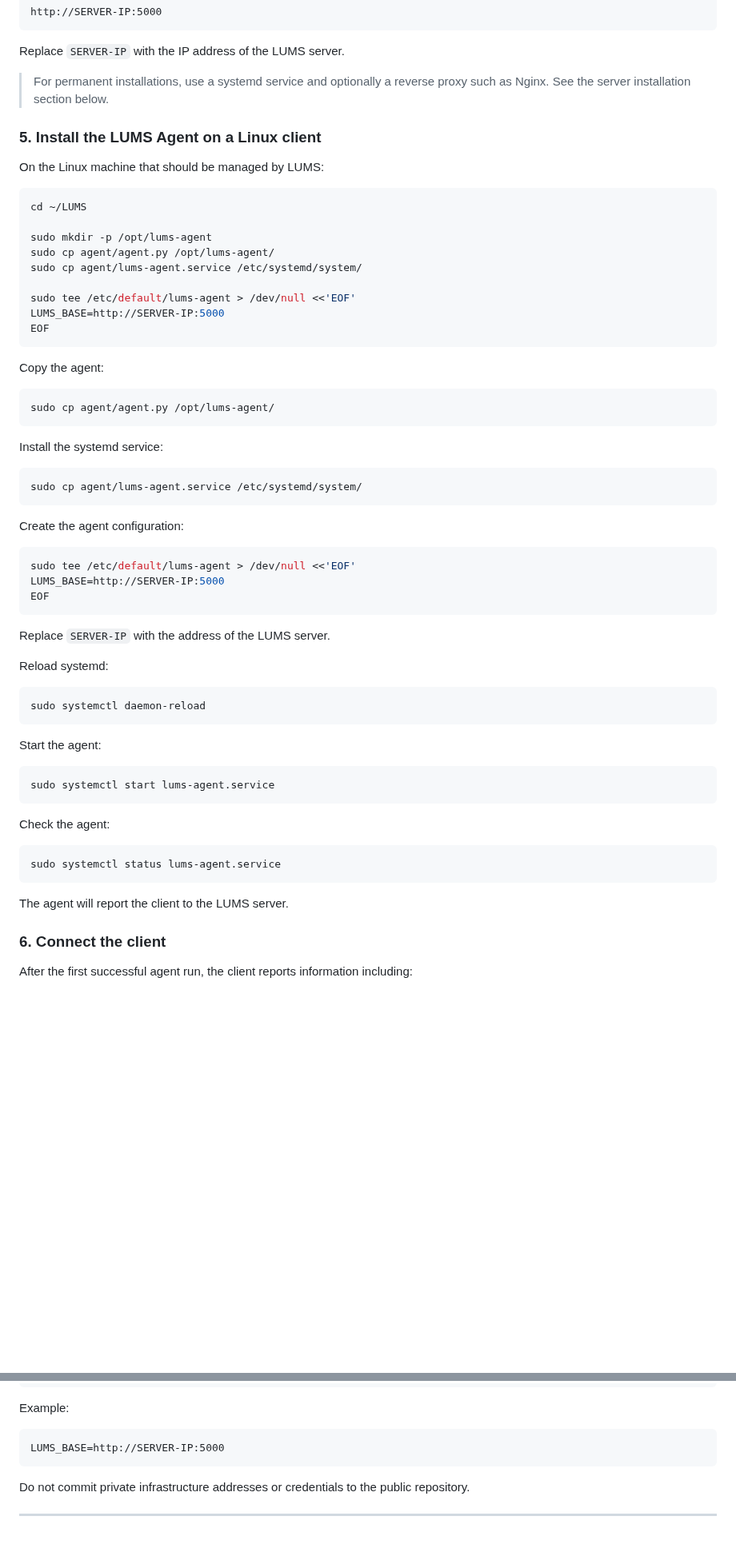
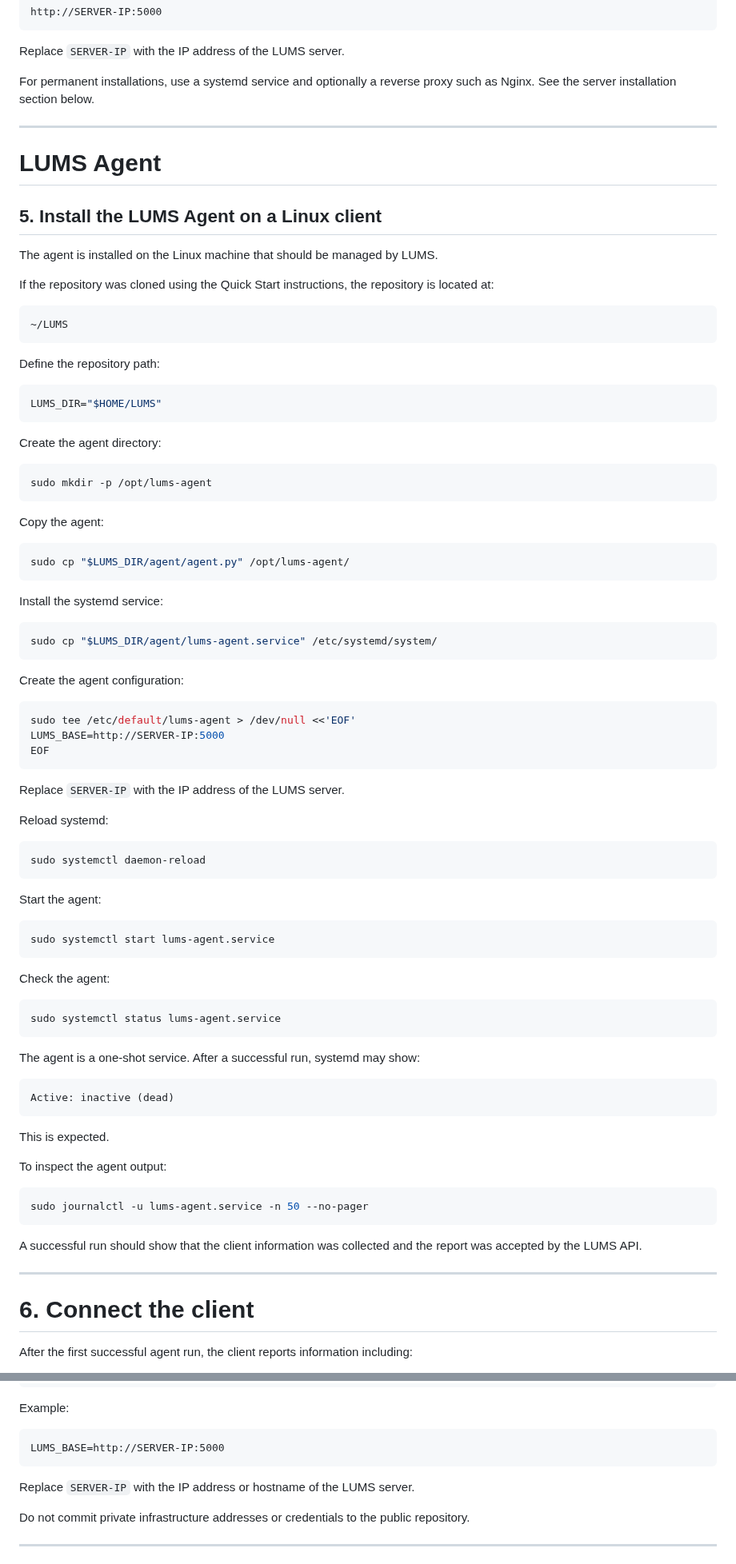
Before and after one commit to NovaForgeCtrl/LUMS, a Markdown page: README.md, 2 parts joined by grey strips. Shown at 80% size. Drawn GitHub-style; blank space fills up the shorter version.

Commit message:
Update README formatting and content structure

````diff
--- a/README.md
+++ b/README.md
@@ -82,34 +82,44 @@ http://SERVER-IP:5000
 
 Replace `SERVER-IP` with the IP address of the LUMS server.
 
-> For permanent installations, use a systemd service and optionally a reverse proxy such as Nginx. See the server installation section below.
+For permanent installations, use a systemd service and optionally a reverse proxy such as Nginx. See the server installation section below.
 
-### 5. Install the LUMS Agent on a Linux client
+---
 
-On the Linux machine that should be managed by LUMS:
+# LUMS Agent
+
+## 5. Install the LUMS Agent on a Linux client
+
+The agent is installed on the Linux machine that should be managed by LUMS.
+
+If the repository was cloned using the Quick Start instructions, the repository is located at:
+
+```text
+~/LUMS
+```
+
+Define the repository path:
 
 ```bash
-cd ~/LUMS
+LUMS_DIR="$HOME/LUMS"
+```
 
+Create the agent directory:
+
+```bash
 sudo mkdir -p /opt/lums-agent
-sudo cp agent/agent.py /opt/lums-agent/
-sudo cp agent/lums-agent.service /etc/systemd/system/
-
-sudo tee /etc/default/lums-agent > /dev/null <<'EOF'
-LUMS_BASE=http://SERVER-IP:5000
-EOF
 ```
 
 Copy the agent:
 
 ```bash
-sudo cp agent/agent.py /opt/lums-agent/
+sudo cp "$LUMS_DIR/agent/agent.py" /opt/lums-agent/
 ```
 
 Install the systemd service:
 
 ```bash
-sudo cp agent/lums-agent.service /etc/systemd/system/
+sudo cp "$LUMS_DIR/agent/lums-agent.service" /etc/systemd/system/
 ```
 
 Create the agent configuration:
@@ -120,7 +130,7 @@ LUMS_BASE=http://SERVER-IP:5000
 EOF
 ```
 
-Replace `SERVER-IP` with the address of the LUMS server.
+Replace `SERVER-IP` with the IP address of the LUMS server.
 
 Reload systemd:
 
@@ -140,9 +150,25 @@ Check the agent:
 sudo systemctl status lums-agent.service
 ```
 
-The agent will report the client to the LUMS server.
+The agent is a one-shot service. After a successful run, systemd may show:
 
-### 6. Connect the client
+```text
+Active: inactive (dead)
+```
+
+This is expected.
+
+To inspect the agent output:
+
+```bash
+sudo journalctl -u lums-agent.service -n 50 --no-pager
+```
+
+A successful run should show that the client information was collected and the report was accepted by the LUMS API.
+
+---
+
+# 6. Connect the client
 
 After the first successful agent run, the client reports information including:
 
@@ -490,6 +530,8 @@ Example:
 ```text
 LUMS_BASE=http://SERVER-IP:5000
 ```
+
+Replace `SERVER-IP` with the IP address or hostname of the LUMS server.
 
 Do not commit private infrastructure addresses or credentials to the public repository.
 
````
Also changed, not shown: other parts of README.md (+51 -37 lines).
